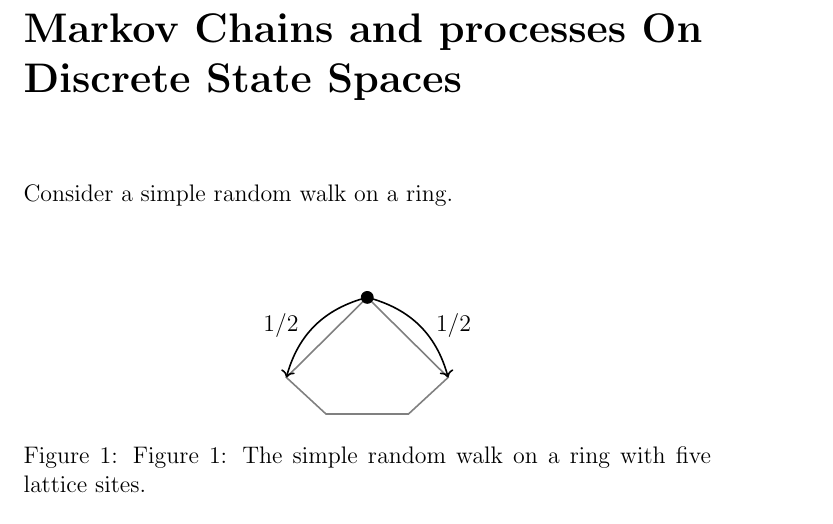
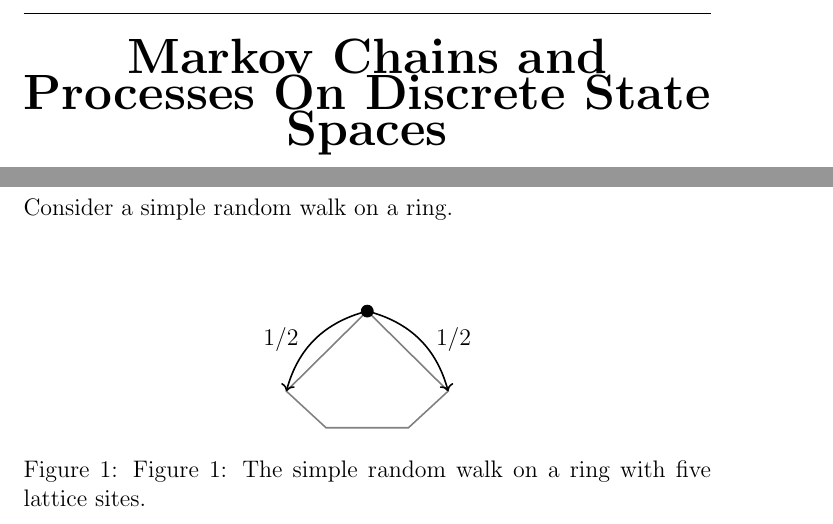
Before and after one commit to AbdelKharij/MarkovChainsAndProcessesOnDiscreteStateSpaces, a LaTeX document (newCourse.tex): part of page 1 of 5 before the commit and two parts of pages 1 and 3 of 7 after it, the two joined at a grey line, cut so that both start at the same text. Compiled offline with pdfLaTeX; a LaTeX package or settings file that is missing is left out.

Commit message:
Updates from Overleaf

```diff
--- a/newCourse.tex
+++ b/newCourse.tex
@@ -1,4 +1,4 @@
-\documentclass[12pt]{ximera}
+\documentclass[12pt]{xourse}
 
 \input{xmPreamble}
 
@@ -7,7 +7,7 @@
 
 % Theorem environments (ximera provides theorem/definition natively,
 % but we redefine to match the original style)
-\title{Markov Chains and processes On Discrete State Spaces}
+\title{Markov Chains and Processes On Discrete State Spaces}
 \begin{document}
 \begin{abstract}
 \end{abstract}
```
